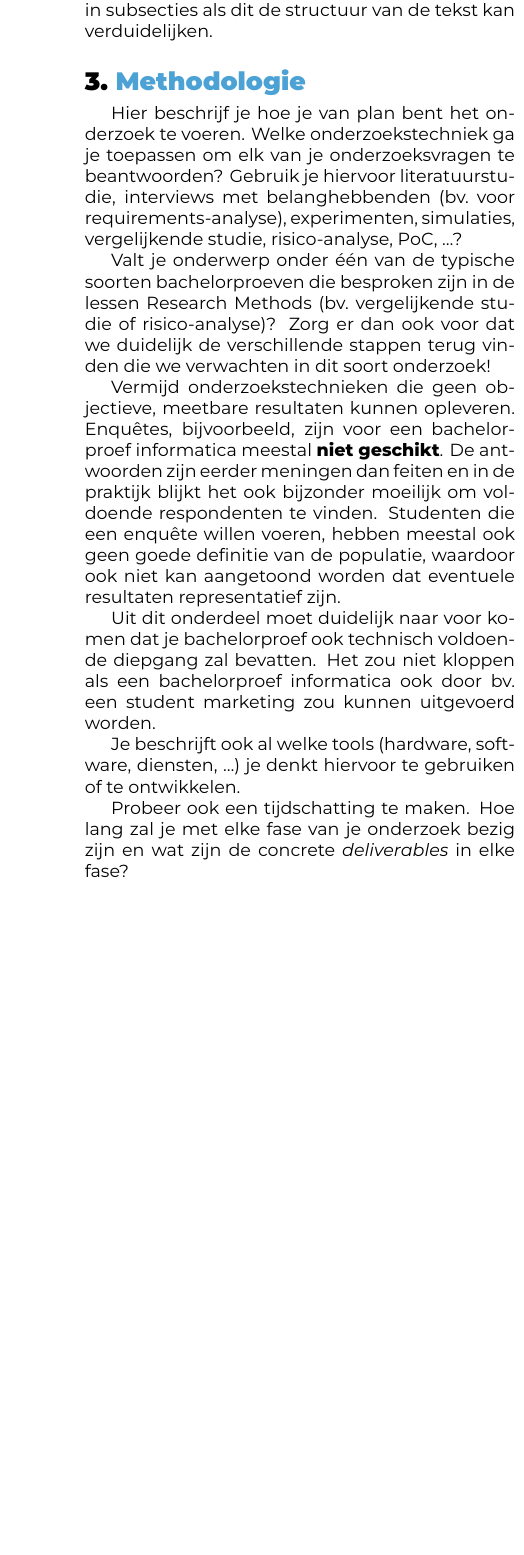
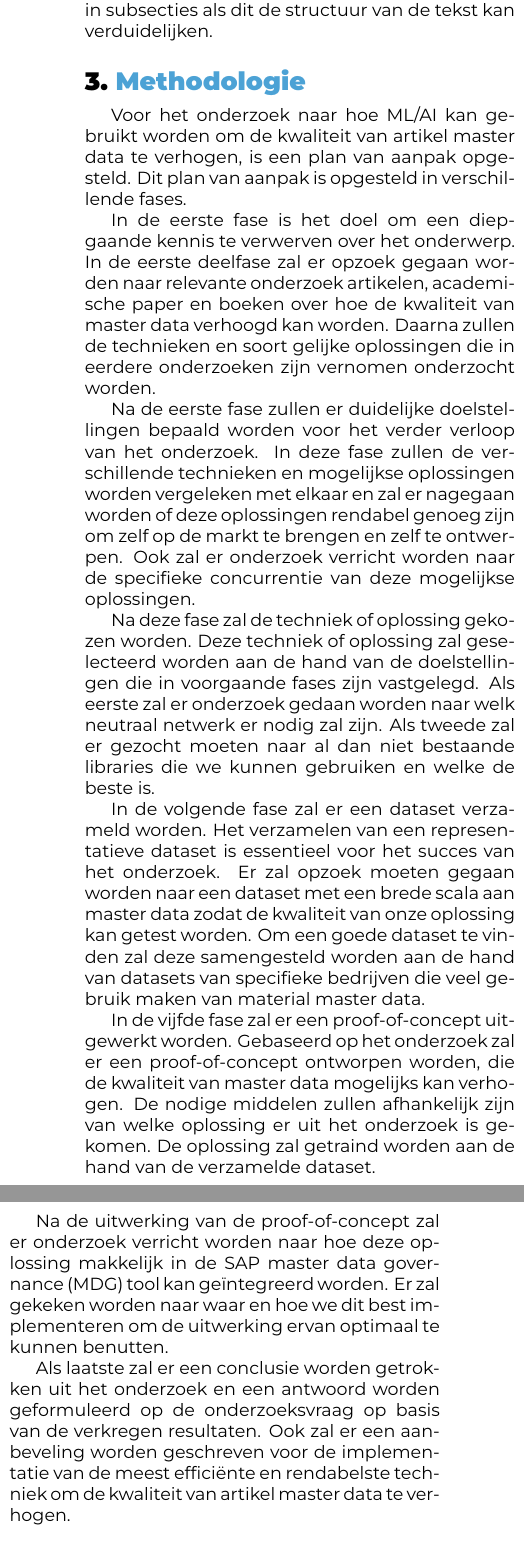
Before and after one commit to MaelysCallens/2324_BAP, a LaTeX document (voorstel/CallensMaëlys-BPvoorstel.tex, which reads voorstel/voorstel-inhoud.tex): part of one column of page 2 of 2 before the commit and two parts of the columns of page 2 of 3 after it, the two joined at a grey line, cut so that both start at the same text, the shorter picture padded with empty space. Compiled offline with XeLaTeX.

Commit message:
methodologie

```diff
--- a/voorstel/CallensMaëlys-BPvoorstel.tex
+++ b/voorstel/CallensMaëlys-BPvoorstel.tex
@@ -36,7 +36,7 @@
 % \email{yasmine.alaoui@student.hogent.be}
 
 % TODO: Geef de co-promotor op
-\supervisor[Co-promotor]{S. Beekman (Synalco, \href{mailto:sigrid.beekman@synalco.be}{sigrid.beekman@synalco.be})}
+\supervisor[Co-promotor]{N. Vermeersch (Avelon, \href{mailto:nicholas.vermeersch@avelon.be}{nicholas.vermeersch@avelon.be})}
 
 % Binnen welke specialisatierichting uit 3TI situeert dit onderzoek zich?
 % Kies uit deze lijst:
--- a/voorstel/voorstel-inhoud.tex
+++ b/voorstel/voorstel-inhoud.tex
@@ -48,17 +48,25 @@ Je mag deze sectie nog verder onderverdelen in subsecties als dit de structuur v
 \section{Methodologie}%
 \label{sec:methodologie}
 
-Hier beschrijf je hoe je van plan bent het onderzoek te voeren. Welke onderzoekstechniek ga je toepassen om elk van je onderzoeksvragen te beantwoorden? Gebruik je hiervoor literatuurstudie, interviews met belanghebbenden (bv.~voor requirements-analyse), experimenten, simulaties, vergelijkende studie, risico-analyse, PoC, \ldots?
+Voor het onderzoek naar hoe ML/AI kan gebruikt worden om de kwaliteit van artikel master data te verhogen, is een plan van aanpak opgesteld. Dit plan van aanpak is opgesteld in verschillende fases.
 
-Valt je onderwerp onder één van de typische soorten bachelorproeven die besproken zijn in de lessen Research Methods (bv.\ vergelijkende studie of risico-analyse)? Zorg er dan ook voor dat we duidelijk de verschillende stappen terug vinden die we verwachten in dit soort onderzoek!
+In de eerste fase is het doel om een diepgaande kennis te verwerven over het onderwerp. In de eerste deelfase zal er opzoek gegaan worden naar relevante onderzoek artikelen, academische paper en boeken over hoe de kwaliteit van master data verhoogd kan worden. Daarna zullen de technieken en soort gelijke oplossingen die in eerdere onderzoeken zijn vernomen onderzocht worden.
 
-Vermijd onderzoekstechnieken die geen objectieve, meetbare resultaten kunnen opleveren. Enquêtes, bijvoorbeeld, zijn voor een bachelorproef informatica meestal \textbf{niet geschikt}. De antwoorden zijn eerder meningen dan feiten en in de praktijk blijkt het ook bijzonder moeilijk om voldoende respondenten te vinden. Studenten die een enquête willen voeren, hebben meestal ook geen goede definitie van de populatie, waardoor ook niet kan aangetoond worden dat eventuele resultaten representatief zijn.
+Na de eerste fase zullen er duidelijke doelstellingen bepaald worden voor het verder verloop van het onderzoek. In deze fase zullen de verschillende technieken en mogelijkse oplossingen worden vergeleken met elkaar en zal er nagegaan worden of deze oplossingen rendabel genoeg zijn om zelf op de markt te brengen en zelf te ontwerpen. Ook zal er onderzoek verricht worden naar de specifieke concurrentie van deze mogelijkse oplossingen.
 
-Uit dit onderdeel moet duidelijk naar voor komen dat je bachelorproef ook technisch voldoen\-de diepgang zal bevatten. Het zou niet kloppen als een bachelorproef informatica ook door bv.\ een student marketing zou kunnen uitgevoerd worden.
+Na deze fase zal de techniek of oplossing gekozen worden. Deze techniek of oplossing zal geselecteerd worden aan de hand van de doelstellingen die in voorgaande fases zijn vastgelegd. Als eerste zal er onderzoek gedaan worden naar welk neutraal netwerk er nodig zal zijn. Als tweede zal er gezocht moeten naar al dan niet bestaande libraries die we kunnen gebruiken en welke de beste is.
 
-Je beschrijft ook al welke tools (hardware, software, diensten, \ldots) je denkt hiervoor te gebruiken of te ontwikkelen.
+In de volgende fase zal er een dataset verzameld worden. Het verzamelen van een representatieve dataset is essentieel voor het succes van het onderzoek. Er zal opzoek moeten gegaan worden naar een dataset met een brede scala aan master data zodat de kwaliteit van onze oplossing kan getest worden. Om een goede dataset te vinden zal deze samengesteld worden aan de hand van datasets van specifieke bedrijven die veel gebruik maken van material master data.
 
-Probeer ook een tijdschatting te maken. Hoe lang zal je met elke fase van je onderzoek bezig zijn en wat zijn de concrete \emph{deliverables} in elke fase?
+In de vijfde fase zal er een proof-of-concept uitgewerkt worden. Gebaseerd op het onderzoek zal er een proof-of-concept ontworpen worden, die de kwaliteit van master data mogelijks kan verhogen. De nodige middelen zullen afhankelijk zijn van welke oplossing er uit het onderzoek is gekomen. De oplossing zal getraind worden aan de hand van de verzamelde dataset.
+
+Na de uitwerking van de proof-of-concept zal er onderzoek verricht worden naar hoe deze oplossing makkelijk in de SAP master data governance (MDG) tool kan geïntegreerd worden. Er zal gekeken worden naar waar en hoe we dit best implementeren om de uitwerking ervan optimaal te kunnen benutten.
+
+Als laatste zal er een conclusie worden getrokken uit het onderzoek en een antwoord worden geformuleerd op de onderzoeksvraag op basis van de verkregen resultaten. Ook zal er een aanbeveling worden geschreven voor de implementatie van de meest efficiënte en rendabelste techniek om de kwaliteit van artikel master data te verhogen.
+
+\begin{center}
+\includegraphics[scale=0.5]{methodologie.png}
+\end{center}
 
 %---------- Verwachte resultaten ----------------------------------------------
 \section{Verwacht resultaat, conclusie}%
```
Also changed, not shown: bachproef/CallensMaëlysBP.tex (renamed from bachproef/FamilienaamVoornaamBP.tex), voorstel/methodologie.png (added).
